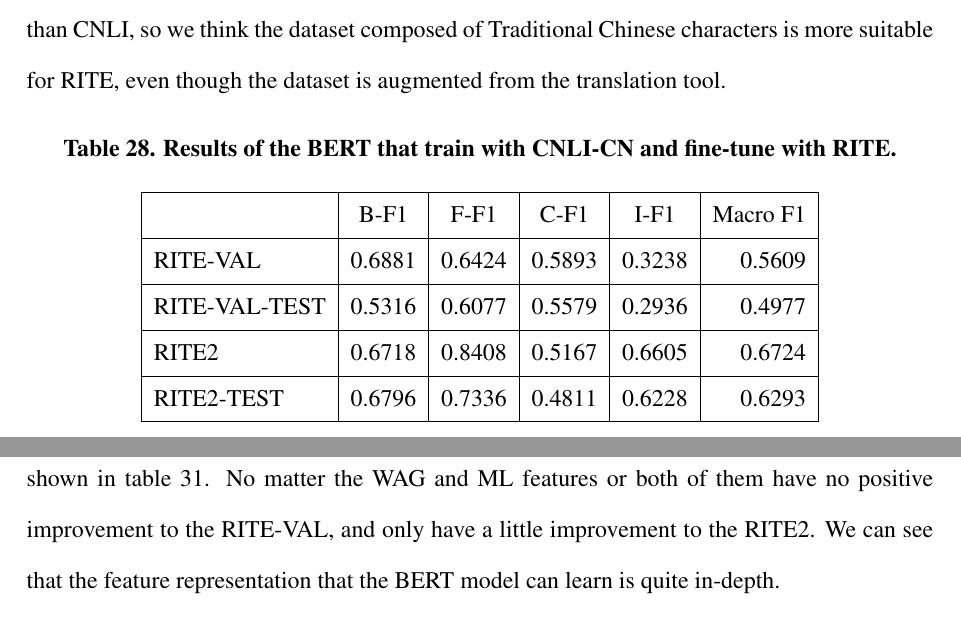
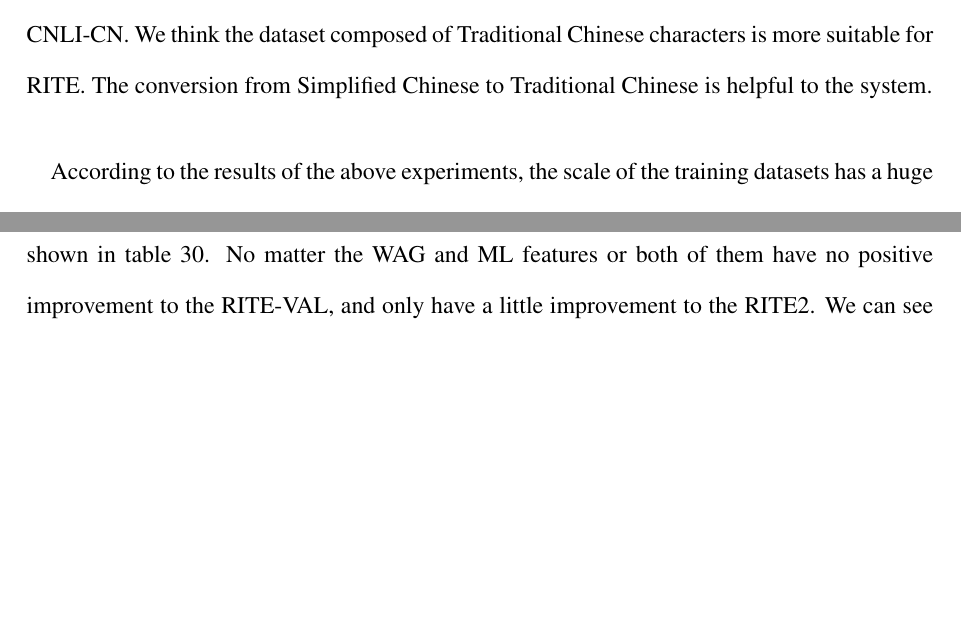
Before and after one commit to penut85420/FinalThesis, a LaTeX document (main.tex): two parts of pages 58 and 60 of 71 before the commit and two parts of pages 58 and 59 of 71 after it, joined at a grey line, cut so that both start at the same text, the shorter picture padded with empty space. Compiled offline with pdfLaTeX.

Commit message:
Update 20210719-085712

```diff
--- a/main.tex
+++ b/main.tex
@@ -1538,22 +1538,22 @@ We introduce transfer learning by pretraining the BERT model with the additional
 % \end{table}
 
 \paragraph{}
-We also compared the performance between CNLI and CNLI-TW, the result of CNLI is shown in table \ref{result:bert_cnli_cn}. Compare to table \ref{result:bert_cnli_transfer}, we can see that the performance of CNLI-TW is better than CNLI, so we think the dataset composed of Traditional Chinese characters is more suitable for RITE, even though the dataset is augmented from the translation tool.
-
-\begin{table}[H]
-  \centering
-  \setlength{\extrarowheight}{-3pt}
-  \begin{tabular}{|l|r|r|r|r|r|}
-  \hline
-   & \multicolumn{1}{c|}{B-F1} & \multicolumn{1}{c|}{F-F1} & \multicolumn{1}{c|}{C-F1} & \multicolumn{1}{c|}{I-F1} & \multicolumn{1}{c|}{Macro F1} \\ \hline
-  RITE-VAL & 0.6881 & 0.6424 & 0.5893 & 0.3238 & 0.5609 \\ \hline
-  RITE-VAL-TEST & 0.5316 & 0.6077 & 0.5579 & 0.2936 & 0.4977 \\ \hline
-  RITE2 & 0.6718 & 0.8408 & 0.5167 & 0.6605 & 0.6724 \\ \hline
-  RITE2-TEST & 0.6796 & 0.7336 & 0.4811 & 0.6228 & 0.6293 \\ \hline
-  \end{tabular}
-  \caption{Results of the BERT that train with CNLI-CN and fine-tune with RITE.}
-  \label{result:bert_cnli_cn}
-\end{table}
+We also compared the performance between CNLI-CN and CNLI-TW. The system \#3 in table \ref{result:bert_compare} is the results of CNLI-CN. We can see that the performance of CNLI-TW is better than CNLI-CN. We think the dataset composed of Traditional Chinese characters is more suitable for RITE. The conversion from Simplified Chinese to Traditional Chinese is helpful to the system.
+
+% \begin{table}[H]
+%   \centering
+%   \setlength{\extrarowheight}{-3pt}
+%   \begin{tabular}{|l|r|r|r|r|r|}
+%   \hline
+%    & \multicolumn{1}{c|}{B-F1} & \multicolumn{1}{c|}{F-F1} & \multicolumn{1}{c|}{C-F1} & \multicolumn{1}{c|}{I-F1} & \multicolumn{1}{c|}{Macro F1} \\ \hline
+%   RITE-VAL & 0.6881 & 0.6424 & 0.5893 & 0.3238 & 0.5609 \\ \hline
+%   RITE-VAL-TEST & 0.5316 & 0.6077 & 0.5579 & 0.2936 & 0.4977 \\ \hline
+%   RITE2 & 0.6718 & 0.8408 & 0.5167 & 0.6605 & 0.6724 \\ \hline
+%   RITE2-TEST & 0.6796 & 0.7336 & 0.4811 & 0.6228 & 0.6293 \\ \hline
+%   \end{tabular}
+%   \caption{Results of the BERT that train with CNLI-CN and fine-tune with RITE.}
+%   \label{result:bert_cnli_cn}
+% \end{table}
 
 \paragraph{}
 % 根據上述的實驗結果顯示，資料集的規模對模型效能有巨大的影響，而正確的 fine-tune 步驟也起了關鍵的作用。所以我們下一步決定嘗試使用 MNLI 資料集來訓練 BERT 的跨語言模型，並用相同的步驟以 RITE 進行 fine-tune。
```
